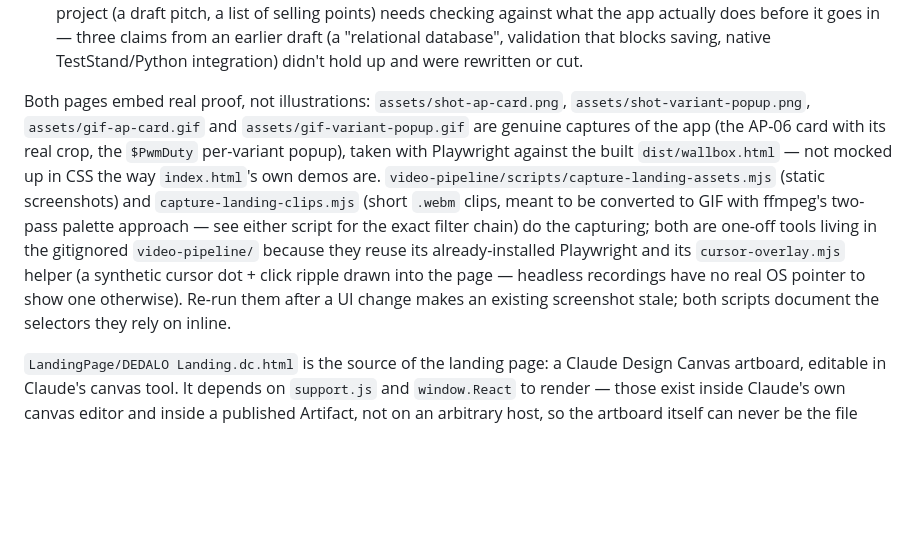
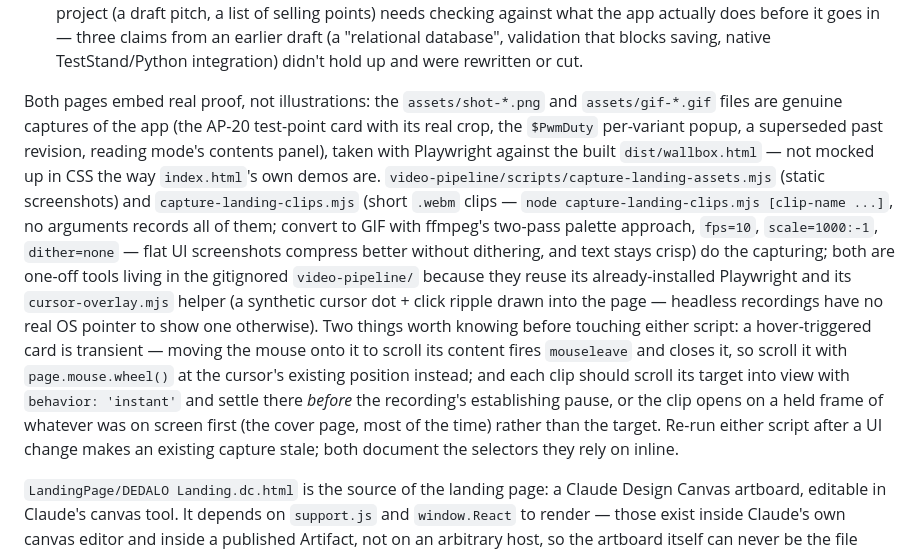
Before and after one commit to HeronForge/Dedalo, a Markdown page: CLAUDE.md, the part around the change. GitHub-like rendering; blank space fills up the shorter version.

Commit message:
Update CLAUDE.md: four capture clips, GIF encoding settings, two gotchas
Document the two things that actually broke while building this
(mouseleave closing a hover card mid-scroll, a held cover-page frame
at the start of a clip) so the next person doesn't re-discover them.

Co-Authored-By: Claude Sonnet 5 <noreply@anthropic.com>

```diff
--- a/CLAUDE.md
+++ b/CLAUDE.md
@@ -256,18 +256,25 @@ each other:
   "relational database", validation that blocks saving, native TestStand/Python integration)
   didn't hold up and were rewritten or cut.
 
-Both pages embed real proof, not illustrations: `assets/shot-ap-card.png`,
-`assets/shot-variant-popup.png`, `assets/gif-ap-card.gif` and `assets/gif-variant-popup.gif` are
-genuine captures of the app (the AP-06 card with its real crop, the `$PwmDuty` per-variant
-popup), taken with Playwright against the built `dist/wallbox.html` — not mocked up in CSS the
-way `index.html`'s own demos are. `video-pipeline/scripts/capture-landing-assets.mjs` (static
-screenshots) and `capture-landing-clips.mjs` (short `.webm` clips, meant to be converted to GIF
-with ffmpeg's two-pass palette approach — see either script for the exact filter chain) do the
-capturing; both are one-off tools living in the gitignored `video-pipeline/` because they reuse
-its already-installed Playwright and its `cursor-overlay.mjs` helper (a synthetic cursor dot +
-click ripple drawn into the page — headless recordings have no real OS pointer to show one
-otherwise). Re-run them after a UI change makes an existing screenshot stale; both scripts
-document the selectors they rely on inline.
+Both pages embed real proof, not illustrations: the `assets/shot-*.png` and `assets/gif-*.gif`
+files are genuine captures of the app (the AP-20 test-point card with its real crop, the
+`$PwmDuty` per-variant popup, a superseded past revision, reading mode's contents panel), taken
+with Playwright against the built `dist/wallbox.html` — not mocked up in CSS the way
+`index.html`'s own demos are. `video-pipeline/scripts/capture-landing-assets.mjs` (static
+screenshots) and `capture-landing-clips.mjs` (short `.webm` clips — `node
+capture-landing-clips.mjs [clip-name ...]`, no arguments records all of them; convert to GIF
+with ffmpeg's two-pass palette approach, `fps=10`, `scale=1000:-1`, `dither=none` — flat UI
+screenshots compress better without dithering, and text stays crisp) do the capturing; both are
+one-off tools living in the gitignored `video-pipeline/` because they reuse its already-installed
+Playwright and its `cursor-overlay.mjs` helper (a synthetic cursor dot + click ripple drawn into
+the page — headless recordings have no real OS pointer to show one otherwise). Two things worth
+knowing before touching either script: a hover-triggered card is transient — moving the mouse
+onto it to scroll its content fires `mouseleave` and closes it, so scroll it with
+`page.mouse.wheel()` at the cursor's existing position instead; and each clip should scroll its
+target into view with `behavior: 'instant'` and settle there *before* the recording's establishing
+pause, or the clip opens on a held frame of whatever was on screen first (the cover page, most
+of the time) rather than the target. Re-run either script after a UI change makes an existing
+capture stale; both document the selectors they rely on inline.
 
 `LandingPage/DEDALO Landing.dc.html` is the source of the landing page: a Claude Design Canvas
 artboard, editable in Claude's canvas tool. It depends on `support.js` and `window.React` to
```
